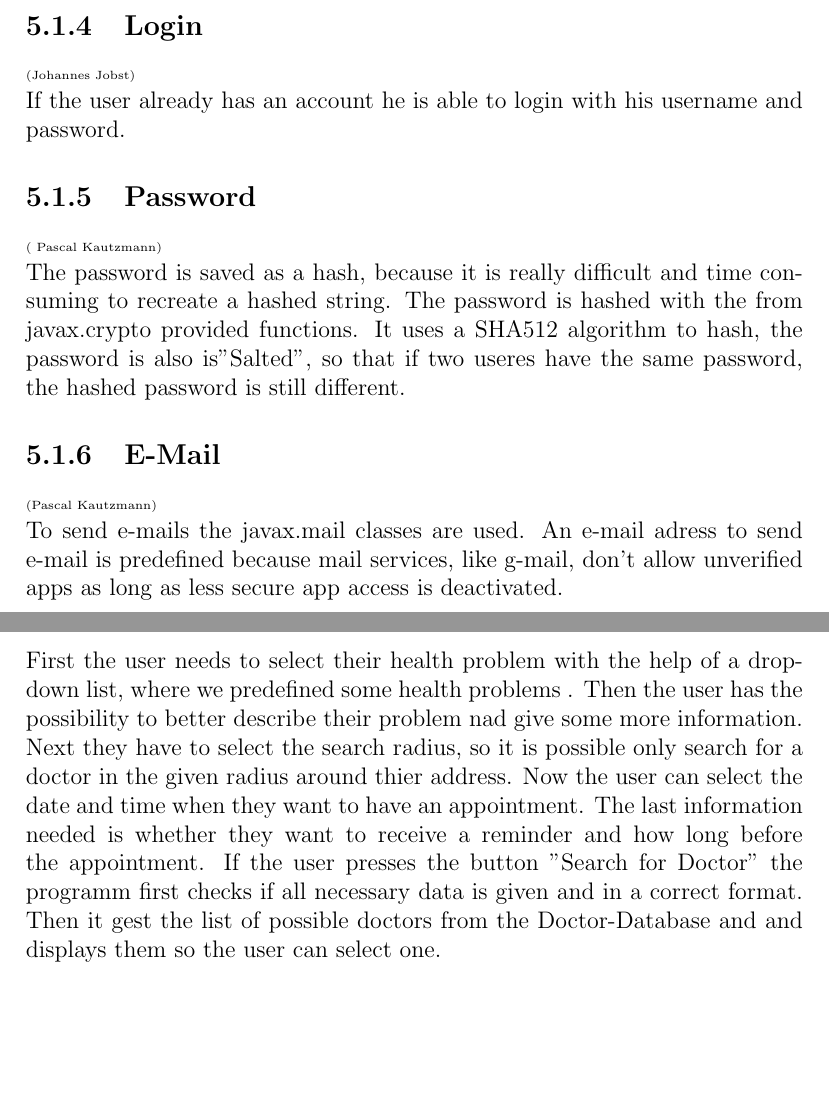
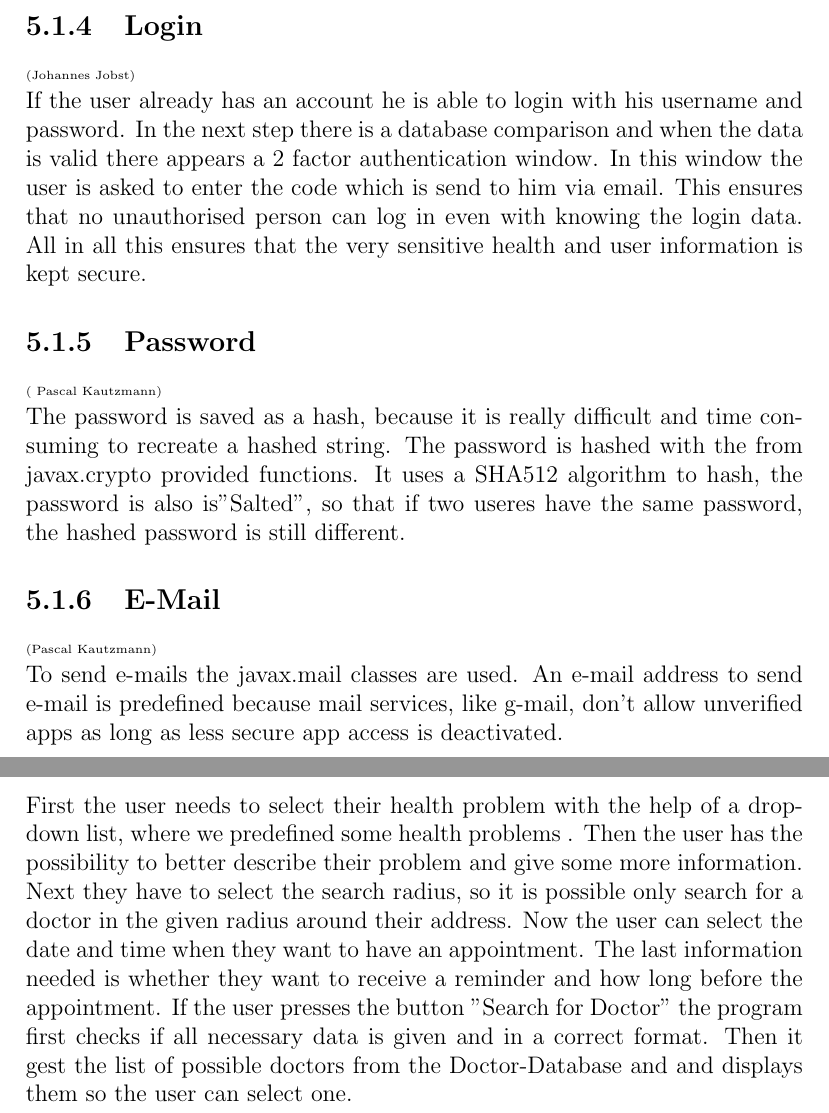
Before and after one commit to jojo0899/eHealth, a LaTeX document (Report_Final/Report.tex): two parts of pages 13 and 14 of 19 before the commit and two parts of pages 12 and 13 of 18 after it, joined at a grey line, cut so that both start at the same text, the shorter picture padded with empty space. Compiled offline with pdfLaTeX.

Commit message:
Updated report

```diff
--- a/Report_Final/Report.tex
+++ b/Report_Final/Report.tex
@@ -139,7 +146,7 @@ If every information is typed in correctly the account is now created.
 %\end{figure}
 \subsection{Login}
 {\tiny (Johannes Jobst)\\}
-If the user already has an account he is able to login with his username and password.
+If the user already has an account he is able to login with his username and password. In the next step there is a database comparison and when the data is valid there appears a 2 factor authentication window. In this window the user is asked to enter the code which is send to him via email. This ensures that no unauthorised person can log in even with knowing the login data. All in all this ensures that the very sensitive health and user information is kept secure.
 
 \subsection{Password}
 {\tiny ( Pascal Kautzmann)\\}
@@ -148,7 +155,7 @@ The password is hashed with the from javax.crypto provided functions. It uses a
 
 \subsection{E-Mail}
 {\tiny (Pascal Kautzmann)\\}
-To send e-mails the javax.mail classes are used. An e-mail adress to send e-mail is predefined %?
+To send e-mails the javax.mail classes are used. An e-mail address to send e-mail is predefined %?
 because mail services, like g-mail, don't allow unverified apps as long as  less secure app access is deactivated.
 
 
@@ -166,11 +173,11 @@ In the main window the user has the possibility to search for a doctor, for that
 \caption{Activity diagram for searching a doctor}
 \end{figure}
 \\First the user needs to select their health problem with the help of a drop-down list, where we predefined some health problems .
-Then the user has the possibility to better describe their problem nad give some more information.
-Next they have to select the search radius, so it is possible only search for a doctor in the given radius around thier address.
+Then the user has the possibility to better describe their problem and give some more information.
+Next they have to select the search radius, so it is possible only search for a doctor in the given radius around their address.
 Now the user can select the date and time when they want to have an appointment.
 The last information needed is whether they want to receive a reminder and how long before the appointment.
-If the user presses the button "Search for Doctor" the programm first checks if all necessary data is given and in a correct format. Then it gest the list of possible doctors from the Doctor-Database and and displays them so the user can select one.
+If the user presses the button "Search for Doctor" the program first checks if all necessary data is given and in a correct format. Then it gest the list of possible doctors from the Doctor-Database and and displays them so the user can select one.
 
 \subsection{Creating an Appointment}
 {\tiny (Hania Anjum Chatha )\\}
```
Also changed, not shown: Report_Final/Report.pdf, Report_Final/Report.tex (21 more changed lines).
